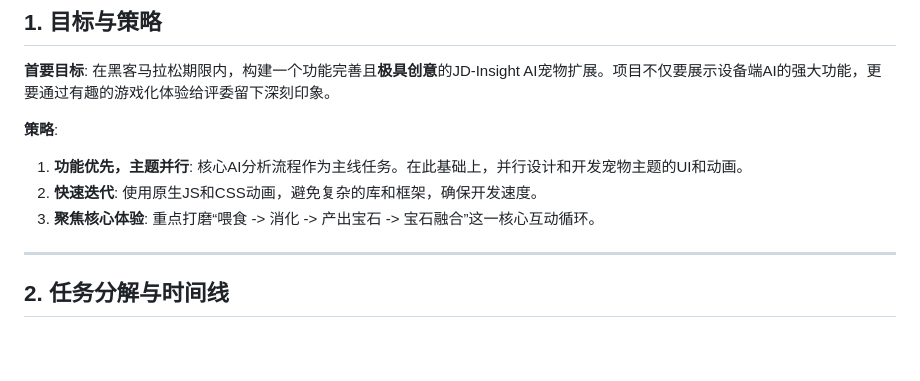
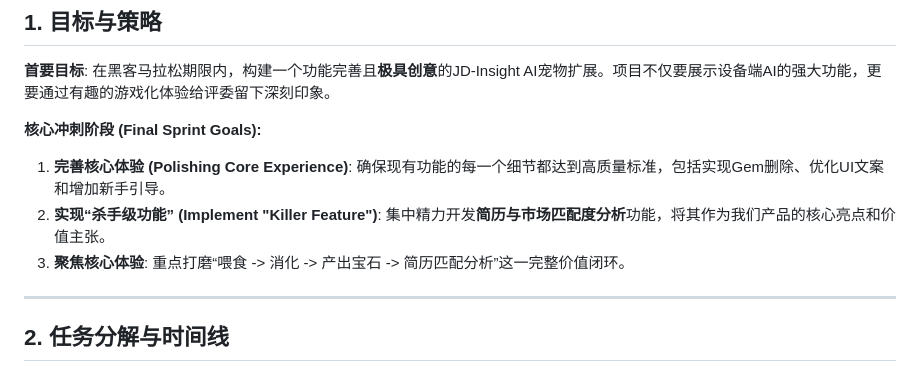
Before and after one commit to kuk1song/FeedMeJD, a Markdown page: docs/Project_Plan.md, the part around the change. GitHub-like rendering; blank space fills up the shorter version.

Commit message:
docs: expand product roadmap and project plan with detailed phases and features

```diff
--- a/docs/Project_Plan.md
+++ b/docs/Project_Plan.md
@@ -4,10 +4,10 @@
 
 **首要目标**: 在黑客马拉松期限内，构建一个功能完善且**极具创意**的JD-Insight AI宠物扩展。项目不仅要展示设备端AI的强大功能，更要通过有趣的游戏化体验给评委留下深刻印象。
 
-**策略**:
-1.  **功能优先，主题并行**: 核心AI分析流程作为主线任务。在此基础上，并行设计和开发宠物主题的UI和动画。
-2.  **快速迭代**: 使用原生JS和CSS动画，避免复杂的库和框架，确保开发速度。
-3.  **聚焦核心体验**: 重点打磨“喂食 -> 消化 -> 产出宝石 -> 宝石融合”这一核心互动循环。
+**核心冲刺阶段 (Final Sprint Goals):**
+1.  **完善核心体验 (Polishing Core Experience)**: 确保现有功能的每一个细节都达到高质量标准，包括实现Gem删除、优化UI文案和增加新手引导。
+2.  **实现“杀手级功能” (Implement "Killer Feature")**: 集中精力开发**简历与市场匹配度分析**功能，将其作为我们产品的核心亮点和价值主张。
+3.  **聚焦核心体验**: 重点打磨“喂食 -> 消化 -> 产出宝石 -> 简历匹配分析”这一完整价值闭环。
 
 ---
 
```
Also changed, not shown: docs/PRD.md (+33 -0 lines), docs/System_Design.md (+5 -0 lines).
